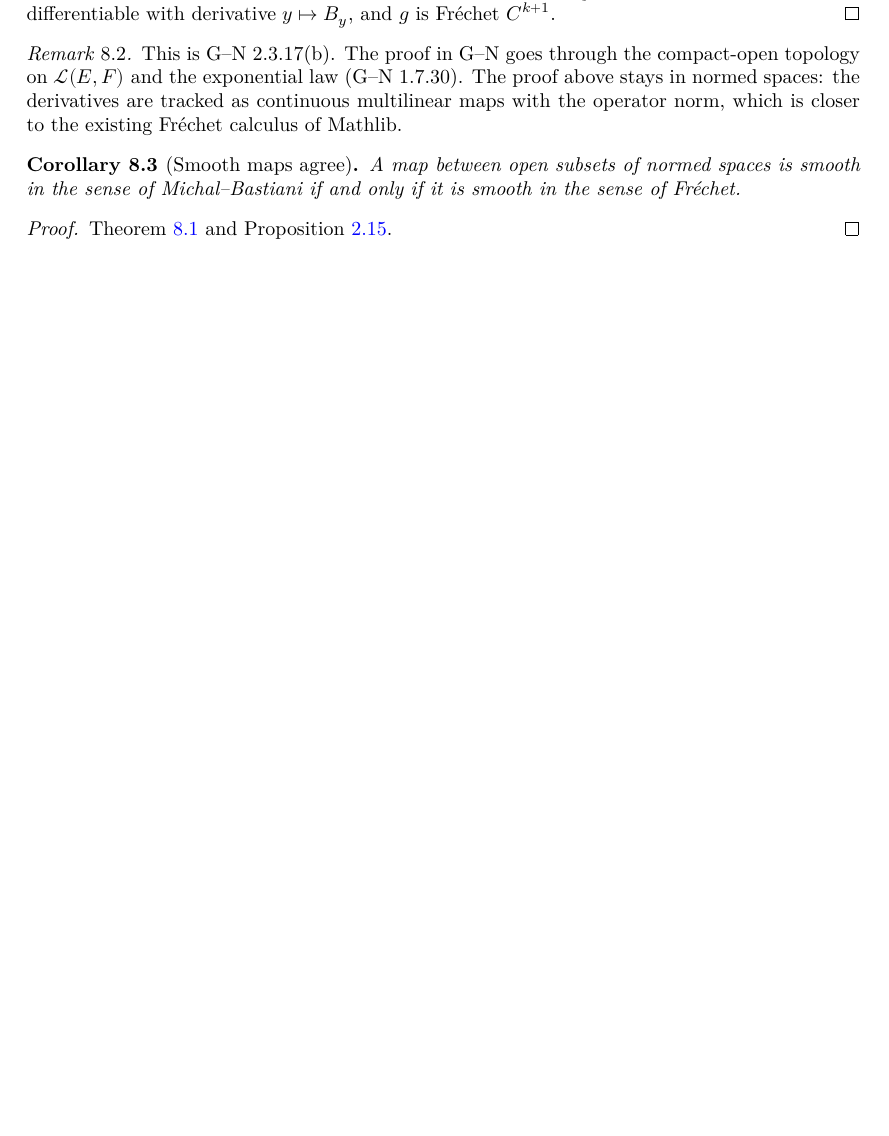
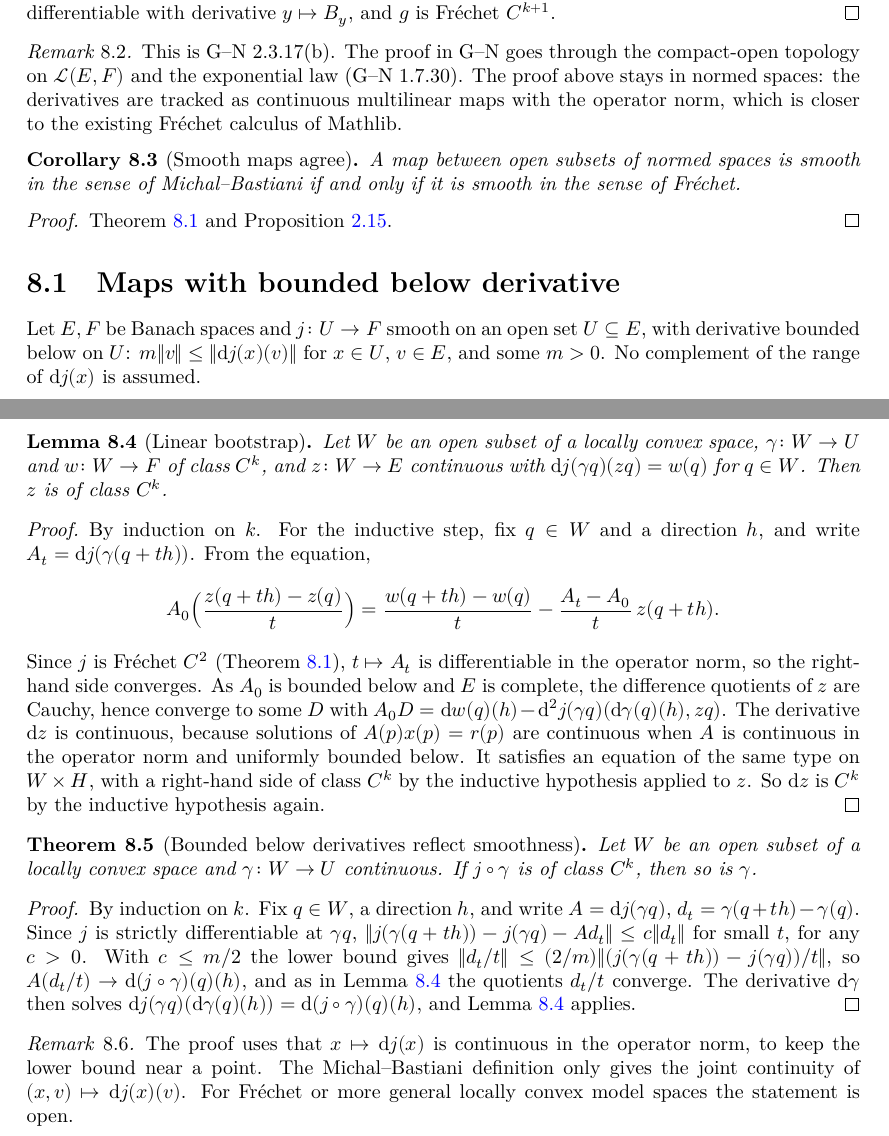
Before and after one commit to glaroton/LCAnalysis, a LaTeX thesis (blueprint/src/print.tex, which reads blueprint/src/chapters/frechet.tex): part of page 18 of 19 before the commit and two parts of pages 18 and 19 of 20 after it, the two joined at a grey line, cut so that both start at the same text, the shorter picture padded with empty space. Compiled offline with XeLaTeX.

Commit message:
Maps with bounded below derivative reflect smoothness
For Banach spaces and no complement assumption: if dj is bounded below on
U, γ is continuous with values in U and j ∘ γ is C^k (Michal-Bastiani,
test domain any locally convex space), then γ is C^k. Proved by a linear
bootstrap for solutions of dj(γ q)(z q) = w q. With blueprint entries.

Co-Authored-By: Claude Opus 5.5 <noreply@anthropic.com>

```diff
--- a/blueprint/src/chapters/frechet.tex
+++ b/blueprint/src/chapters/frechet.tex
@@ -58,3 +58,65 @@ and $F$ are real normed spaces.
   \leanok
   Theorem~\ref{thm:mb-to-frechet} and Proposition~\ref{prop:frechet-to-mb}.
 \end{proof}
+
+\section{Maps with bounded below derivative}
+
+Let $E, F$ be Banach spaces and $j \colon U \to F$ smooth on an open set $U \subseteq E$, with
+derivative bounded below on $U$: $m \|v\| \le \|\dd j(x)(v)\|$ for $x \in U$, $v \in E$, and some
+$m > 0$. No complement of the range of $\dd j(x)$ is assumed.
+
+\begin{lemma}[Linear bootstrap]
+  \label{lem:bootstrap-linear}
+  \lean{LCAnalysis.ContDiffMBOn.of_fderiv_eq_of_boundedBelow}
+  \leanok
+  \uses{thm:mb-to-frechet, cor:smooth-iff}
+  Let $W$ be an open subset of a locally convex space, $\gamma \colon W \to U$ and
+  $w \colon W \to F$ of class $\Ck{k}$, and $z \colon W \to E$ continuous with
+  $\dd j(\gamma q)(z q) = w(q)$ for $q \in W$. Then $z$ is of class $\Ck{k}$.
+\end{lemma}
+
+\begin{proof}
+  \leanok
+  By induction on $k$. For the inductive step, fix $q \in W$ and a direction $h$, and write
+  $A_t = \dd j(\gamma(q + th))$. From the equation,
+  \[
+    A_0\Bigl(\frac{z(q + th) - z(q)}{t}\Bigr)
+      = \frac{w(q + th) - w(q)}{t} - \frac{A_t - A_0}{t}\, z(q + th).
+  \]
+  Since $j$ is Fréchet $C^2$ (Theorem~\ref{thm:mb-to-frechet}), $t \mapsto A_t$ is
+  differentiable in the operator norm, so the right-hand side converges. As $A_0$ is bounded
+  below and $E$ is complete, the difference quotients of $z$ are Cauchy, hence converge to some
+  $D$ with $A_0 D = \dd w(q)(h) - \dd^2 j(\gamma q)(\dd\gamma(q)(h), z q)$. The derivative
+  $\dd z$ is continuous, because solutions of $A(p) x(p) = r(p)$ are continuous when $A$ is
+  continuous in the operator norm and uniformly bounded below. It satisfies an equation of the
+  same type on $W \times H$, with a right-hand side of class $\Ck{k}$ by the inductive
+  hypothesis applied to $z$. So $\dd z$ is $\Ck{k}$ by the inductive hypothesis again.
+\end{proof}
+
+\begin{theorem}[Bounded below derivatives reflect smoothness]
+  \label{thm:bounded-below}
+  \lean{LCAnalysis.ContDiffMBOn.of_comp_of_boundedBelow}
+  \leanok
+  \uses{lem:bootstrap-linear}
+  Let $W$ be an open subset of a locally convex space and $\gamma \colon W \to U$ continuous. If
+  $j \circ \gamma$ is of class $\Ck{k}$, then so is $\gamma$.
+\end{theorem}
+
+\begin{proof}
+  \leanok
+  By induction on $k$. Fix $q \in W$, a direction $h$, and write $A = \dd j(\gamma q)$,
+  $d_t = \gamma(q + th) - \gamma(q)$. Since $j$ is strictly differentiable at $\gamma q$,
+  $\|j(\gamma(q + th)) - j(\gamma q) - A d_t\| \le c \|d_t\|$ for small $t$, for any $c > 0$.
+  With $c \le m/2$ the lower bound gives $\|d_t / t\| \le (2/m) \|(j(\gamma(q+th)) - j(\gamma q))/t\|$,
+  so $A(d_t/t) \to \dd(j\circ\gamma)(q)(h)$, and as in Lemma~\ref{lem:bootstrap-linear} the
+  quotients $d_t/t$ converge. The derivative $\dd\gamma$ then solves
+  $\dd j(\gamma q)(\dd\gamma(q)(h)) = \dd(j \circ \gamma)(q)(h)$, and
+  Lemma~\ref{lem:bootstrap-linear} applies.
+\end{proof}
+
+\begin{remark}
+  The proof uses that $x \mapsto \dd j(x)$ is continuous in the operator norm, to keep the lower
+  bound near a point. The Michal--Bastiani definition only gives the joint continuity of
+  $(x, v) \mapsto \dd j(x)(v)$. For Fréchet or more general locally convex model spaces the
+  statement is open.
+\end{remark}
```
Also changed, not shown: README.md, 2 other files.
